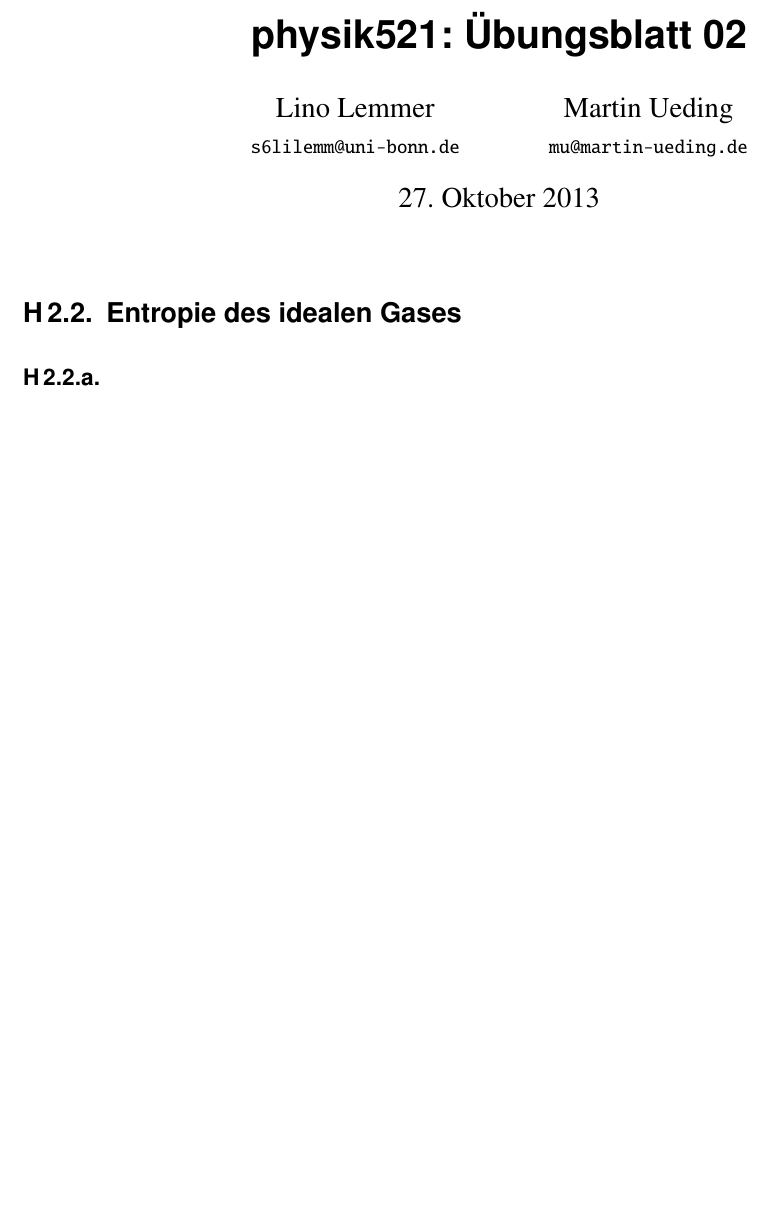
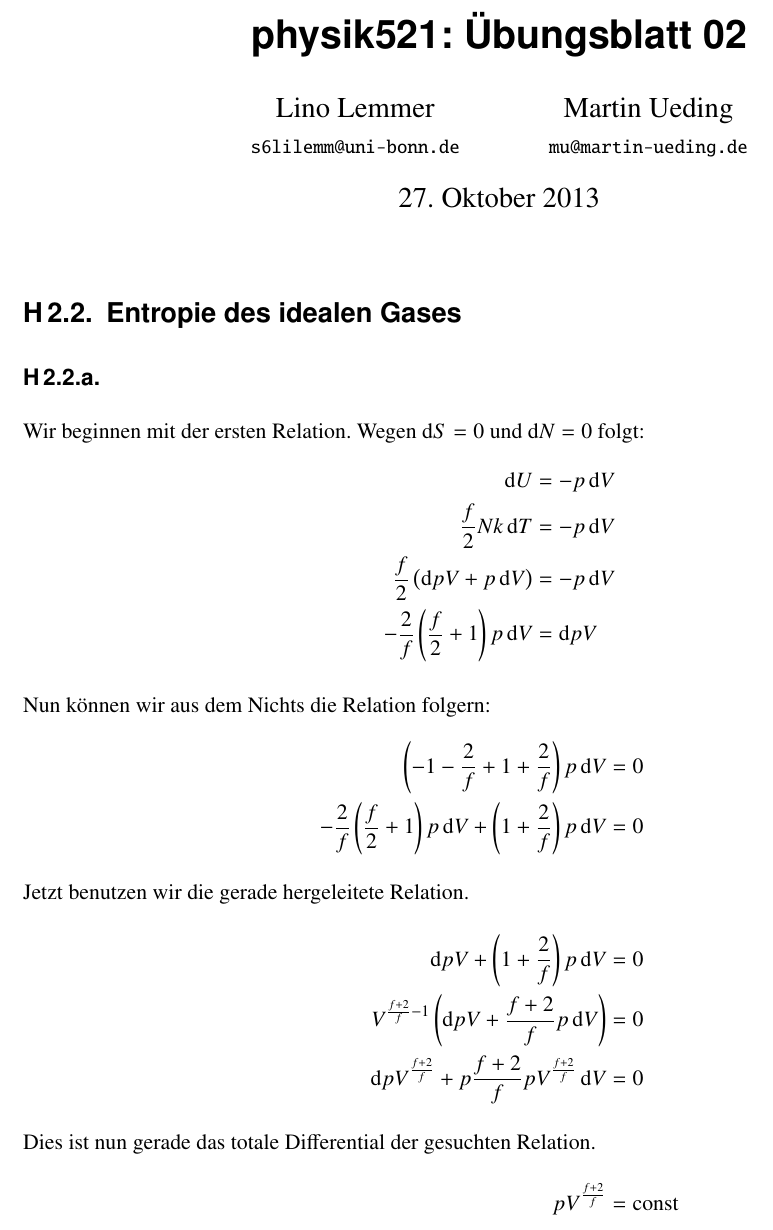
Before and after one commit to martin-ueding/physik521-Zettel, a LaTeX document (physik521-02.tex): part of the page before the commit and part of page 1 of 2 after it, cut so that both start at the same text, the shorter picture padded with empty space. Compiled offline with pdfLaTeX.

Commit message:
Aufgabe 1a fertig

```diff
--- a/physik521-02.tex
+++ b/physik521-02.tex
@@ -13,6 +13,31 @@
 
 \subsection{}
 
+Wir beginnen mit der ersten Relation. Wegen $\dif S = 0$ und $\dif N = 0$ folgt:
+\begin{align*}
+    \dif U &= - p \dif V \\
+    \frac f2 N k \dif T &= - p \dif V \\
+    \frac f2 \left( \dif p V + p \dif V \right) &= - p \dif V \\
+        - \frac 2f \left( \frac f2 + 1 \right) p \dif V &= \dif p V
+\end{align*}
+
+Nun können wir aus dem Nichts die Relation folgern:
+\begin{align*}
+    \left( -1 - \frac 2f + 1 + \frac 2f \right) p \dif V &= 0 \\
+    - \frac 2f \left( \frac f2 + 1 \right) p \dif V + \left( 1 + \frac 2f \right) p \dif V &= 0 \\
+    \intertext{%
+        Jetzt benutzen wir die gerade hergeleitete Relation.
+    }
+    \dif p V + \left( 1 + \frac 2f \right) p \dif V &= 0 \\
+    V^{\frac{f+2}f -1} \left( \dif p V + \frac{f+2}f p \dif V \right) &= 0 \\
+    \dif p V^{\frac{f+2}f} + p \frac{f+2}f p V^{\frac{f+2}f} \dif V &= 0 \\
+    \intertext{%
+        Dies ist nun gerade das totale Differential der
+        gesuchten Relation.
+    }
+    p V^{\frac{f+2}f} &= \text{const}
+\end{align*}
+
 \subsection{}
 
 \subsection{}
```
